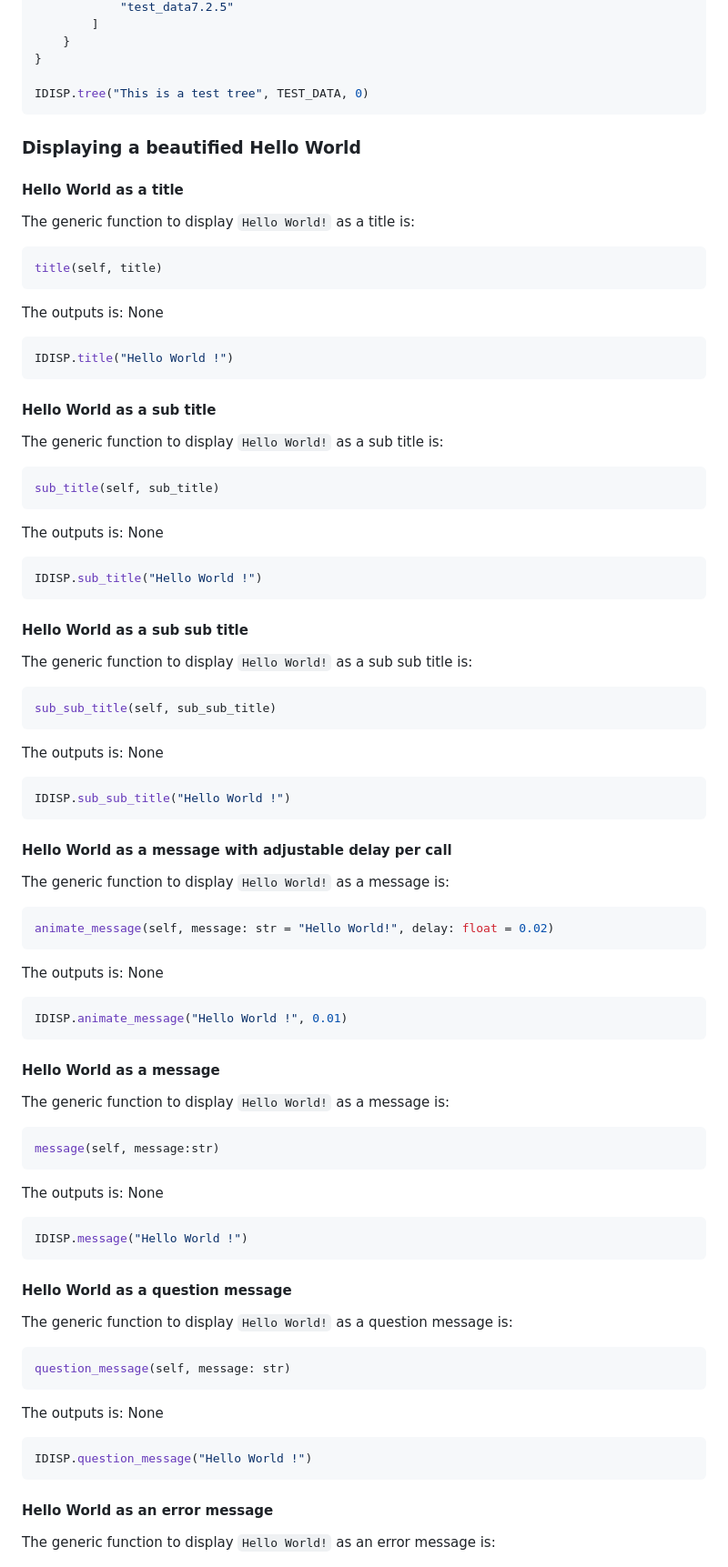
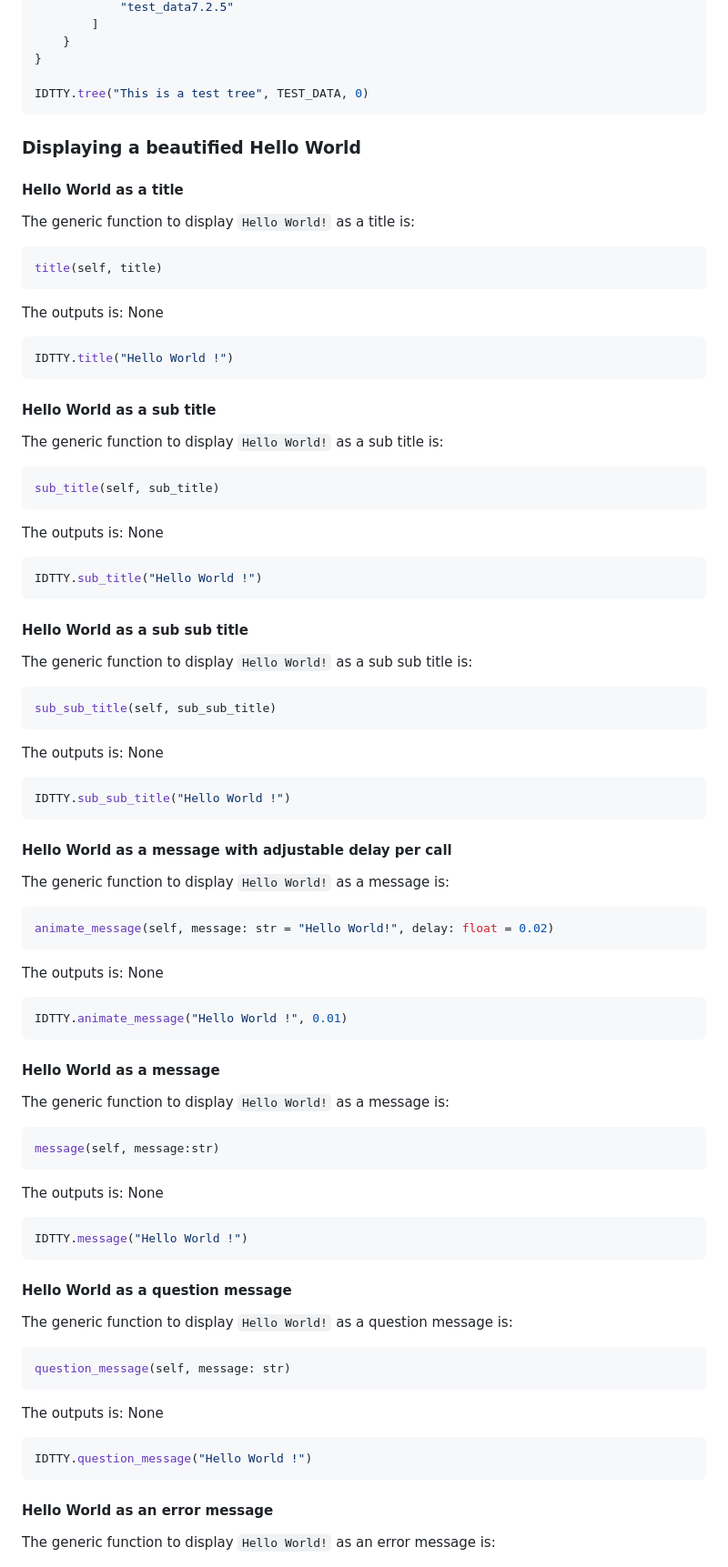
Before and after one commit to Hanra-s-work/display_tty, a Markdown page: README.md, the part around the change printed below. Shown: that part at 91% size. GitHub-like rendering.

````diff
--- a/README.md
+++ b/README.md
@@ -190,7 +190,7 @@ TEST_DATA = {
     }
 }
 
-IDISP.tree("This is a test tree", TEST_DATA, 0)
+IDTTY.tree("This is a test tree", TEST_DATA, 0)
 ```
 
 ### Displaying a beautified Hello World
@@ -206,7 +206,7 @@ title(self, title)
 The outputs is: None
 
 ```py
-IDISP.title("Hello World !")
+IDTTY.title("Hello World !")
 ```
 
 #### Hello World as a sub title
@@ -220,7 +220,7 @@ sub_title(self, sub_title)
 The outputs is: None
 
 ```py
-IDISP.sub_title("Hello World !")
+IDTTY.sub_title("Hello World !")
 ```
 
 #### Hello World as a sub sub title
@@ -234,7 +234,7 @@ sub_sub_title(self, sub_sub_title)
 The outputs is: None
 
 ```py
-IDISP.sub_sub_title("Hello World !")
+IDTTY.sub_sub_title("Hello World !")
 ```
 
 #### Hello World as a message with adjustable delay per call
@@ -248,7 +248,7 @@ animate_message(self, message: str = "Hello World!", delay: float = 0.02)
 The outputs is: None
 
 ```py
-IDISP.animate_message("Hello World !", 0.01)
+IDTTY.animate_message("Hello World !", 0.01)
 ```
 
 #### Hello World as a message
@@ -262,7 +262,7 @@ message(self, message:str)
 The outputs is: None
 
 ```py
-IDISP.message("Hello World !")
+IDTTY.message("Hello World !")
 ```
 
 #### Hello World as a question message
@@ -276,7 +276,7 @@ question_message(self, message: str)
 The outputs is: None
 
 ```py
-IDISP.question_message("Hello World !")
+IDTTY.question_message("Hello World !")
 ```
 
 #### Hello World as an error message
````
Also changed, not shown: other parts of README.md (+37 -37 lines).
